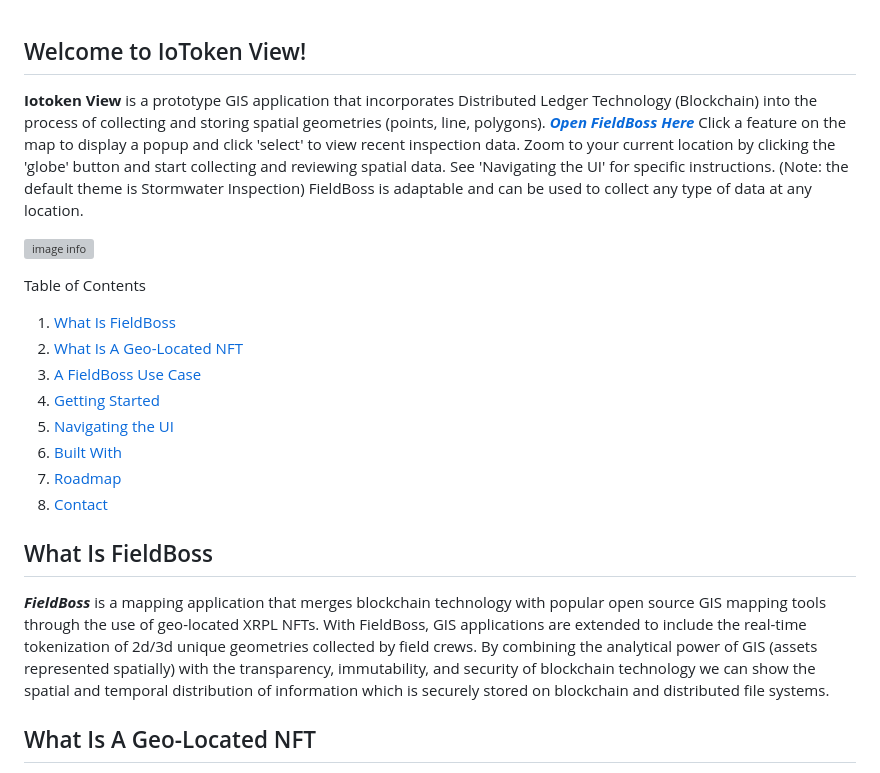
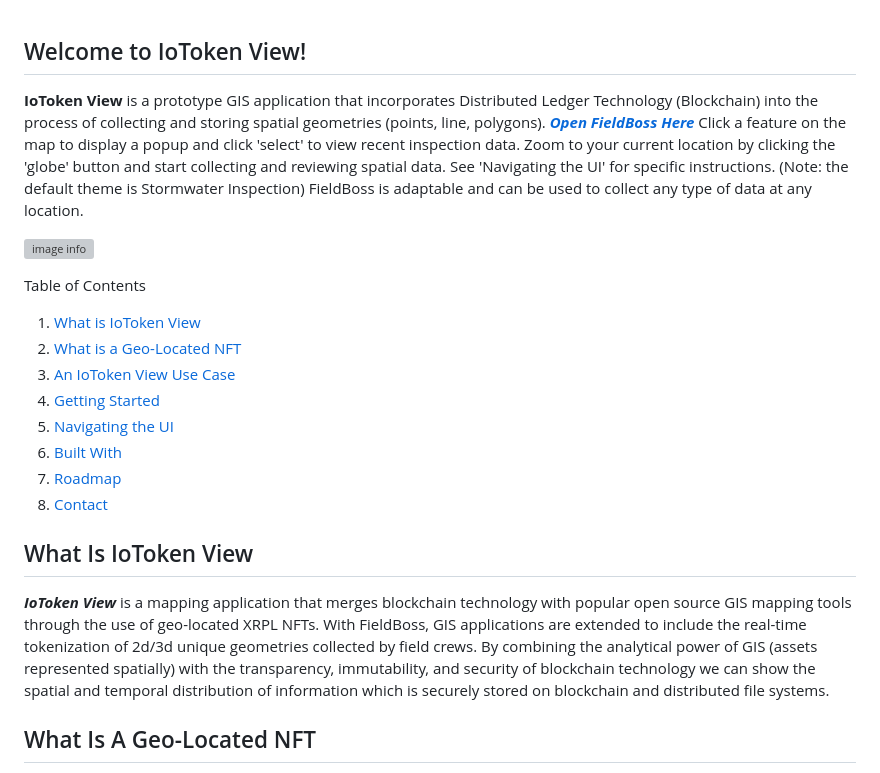
Before and after one commit to builder38/IoToken-View, a Markdown page: README.md, the part around the change. Rendered like a GitHub page; grey boxes are pictures that could not be loaded.

```diff
--- a/README.md
+++ b/README.md
@@ -1,24 +1,24 @@
 Welcome to IoToken View!
 ---------------------
 
-**Iotoken View** is a prototype GIS application that incorporates Distributed Ledger Technology (Blockchain) into the process of collecting and storing spatial geometries (points, line, polygons). _**[Open FieldBoss Here](https://dev.dt5hj1vwo18dz.amplifyapp.com)**_  Click a feature on the map to display a popup and click 'select' to view recent inspection data. Zoom to your current location by clicking the 'globe' button and start collecting and reviewing spatial data. See 'Navigating the UI' for specific instructions. (Note: the default theme is Stormwater Inspection) FieldBoss is adaptable and can be used to collect any type of data at any location.
+**IoToken View** is a prototype GIS application that incorporates Distributed Ledger Technology (Blockchain) into the process of collecting and storing spatial geometries (points, line, polygons). _**[Open FieldBoss Here](https://dev.dt5hj1vwo18dz.amplifyapp.com)**_  Click a feature on the map to display a popup and click 'select' to view recent inspection data. Zoom to your current location by clicking the 'globe' button and start collecting and reviewing spatial data. See 'Navigating the UI' for specific instructions. (Note: the default theme is Stormwater Inspection) FieldBoss is adaptable and can be used to collect any type of data at any location.
 
 ![image info](./img/fieldboss.jpg)
 
 Table of Contents
-1.  [What Is FieldBoss](#what-is-fieldboss)
-2.  [What Is A Geo-Located NFT](#what-is-a-geo-located-nft)
-3.  [A FieldBoss Use Case](#about-the-project)
+1.  [What is IoToken View](#what-is-iotoken-view)
+2.  [What is a Geo-Located NFT](#what-is-a-geo-located-nft)
+3.  [An IoToken View Use Case](#about-the-project)
 4.  [Getting Started](#getting-started)
 5.  [Navigating the UI](#navigating-the-ui)
 6.  [Built With](#built-with)
 7.  [Roadmap](#roadmap)
 8.  [Contact](#contact)
 
-What Is FieldBoss
+What Is IoToken View
 -----------------
 
-_**FieldBoss**_ is a mapping application that merges blockchain technology with popular open source GIS mapping tools through the use of geo-located XRPL NFTs. With FieldBoss, GIS applications are extended to include the real-time tokenization of 2d/3d unique geometries collected by field crews. By combining the analytical power of GIS (assets represented spatially) with the transparency, immutability, and security of blockchain technology we can show the spatial and temporal distribution of information which is securely stored on blockchain and distributed file systems.
+_**IoToken View**_ is a mapping application that merges blockchain technology with popular open source GIS mapping tools through the use of geo-located XRPL NFTs. With FieldBoss, GIS applications are extended to include the real-time tokenization of 2d/3d unique geometries collected by field crews. By combining the analytical power of GIS (assets represented spatially) with the transparency, immutability, and security of blockchain technology we can show the spatial and temporal distribution of information which is securely stored on blockchain and distributed file systems.
 
 What Is A Geo-Located NFT
 -------------------------
```
